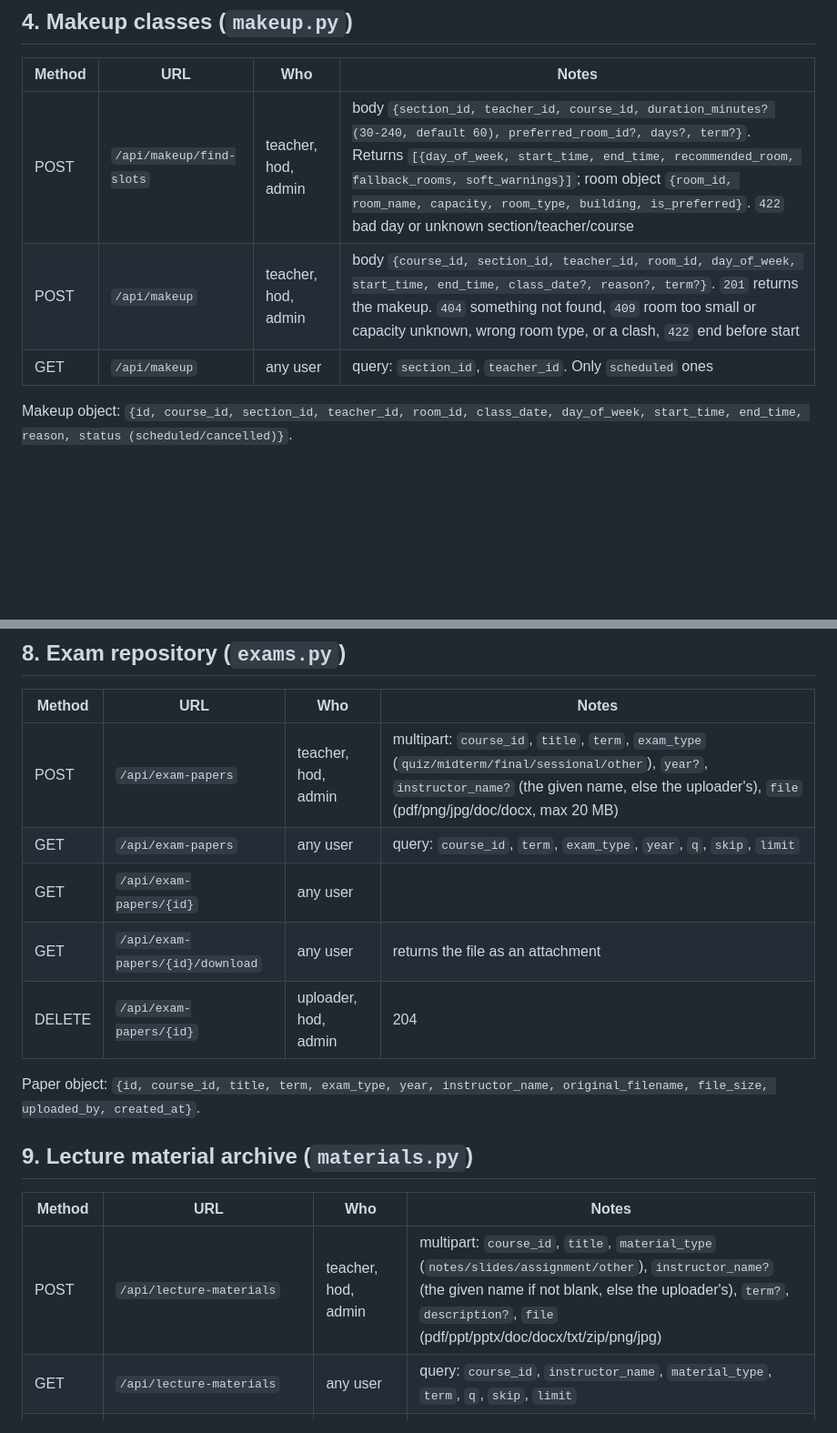
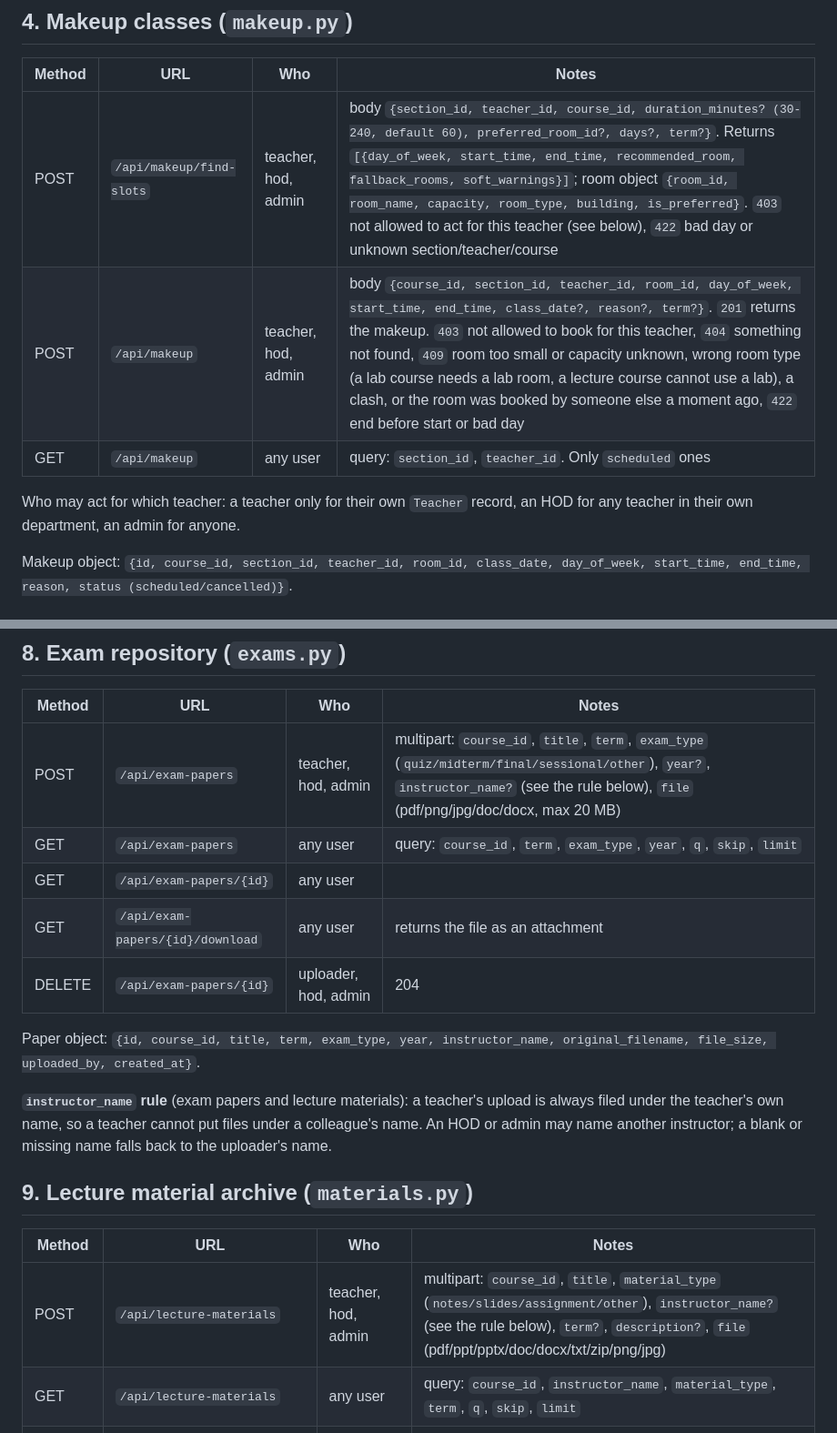
Before and after one commit to Sajawal3185/timetable-automation, a Markdown page: docs/api-contract.md, 2 parts joined by grey strips. Shown at 91% size. Drawn GitHub-style; blank space fills up the shorter version.

```diff
--- a/docs/api-contract.md
+++ b/docs/api-contract.md
@@ -46,9 +49,11 @@ Swap object: `{id, requester_teacher_id, entry_id, target_entry_id, status (pend
 
 | Method | URL | Who | Notes |
 | --- | --- | --- | --- |
-| POST | `/api/makeup/find-slots` | teacher, hod, admin | body `{section_id, teacher_id, course_id, duration_minutes? (30-240, default 60), preferred_room_id?, days?, term?}`. Returns `[{day_of_week, start_time, end_time, recommended_room, fallback_rooms, soft_warnings}]`; room object `{room_id, room_name, capacity, room_type, building, is_preferred}`. `422` bad day or unknown section/teacher/course |
-| POST | `/api/makeup` | teacher, hod, admin | body `{course_id, section_id, teacher_id, room_id, day_of_week, start_time, end_time, class_date?, reason?, term?}`. `201` returns the makeup. `404` something not found, `409` room too small or capacity unknown, wrong room type, or a clash, `422` end before start |
+| POST | `/api/makeup/find-slots` | teacher, hod, admin | body `{section_id, teacher_id, course_id, duration_minutes? (30-240, default 60), preferred_room_id?, days?, term?}`. Returns `[{day_of_week, start_time, end_time, recommended_room, fallback_rooms, soft_warnings}]`; room object `{room_id, room_name, capacity, room_type, building, is_preferred}`. `403` not allowed to act for this teacher (see below), `422` bad day or unknown section/teacher/course |
+| POST | `/api/makeup` | teacher, hod, admin | body `{course_id, section_id, teacher_id, room_id, day_of_week, start_time, end_time, class_date?, reason?, term?}`. `201` returns the makeup. `403` not allowed to book for this teacher, `404` something not found, `409` room too small or capacity unknown, wrong room type (a lab course needs a lab room, a lecture course cannot use a lab), a clash, or the room was booked by someone else a moment ago, `422` end before start or bad day |
 | GET | `/api/makeup` | any user | query: `section_id`, `teacher_id`. Only `scheduled` ones |
+
+Who may act for which teacher: a teacher only for their own `Teacher` record, an HOD for any teacher in their own department, an admin for anyone.
 
 Makeup object: `{id, course_id, section_id, teacher_id, room_id, class_date, day_of_week, start_time, end_time, reason, status (scheduled/cancelled)}`.
 
@@ -109,7 +114,7 @@ Import response (`dry_run=true` saves nothing):
 
 | Method | URL | Who | Notes |
 | --- | --- | --- | --- |
-| POST | `/api/exam-papers` | teacher, hod, admin | multipart: `course_id`, `title`, `term`, `exam_type` (`quiz/midterm/final/sessional/other`), `year?`, `instructor_name?` (the given name, else the uploader's), `file` (pdf/png/jpg/doc/docx, max 20 MB) |
+| POST | `/api/exam-papers` | teacher, hod, admin | multipart: `course_id`, `title`, `term`, `exam_type` (`quiz/midterm/final/sessional/other`), `year?`, `instructor_name?` (see the rule below), `file` (pdf/png/jpg/doc/docx, max 20 MB) |
 | GET | `/api/exam-papers` | any user | query: `course_id`, `term`, `exam_type`, `year`, `q`, `skip`, `limit` |
 | GET | `/api/exam-papers/{id}` | any user | |
 | GET | `/api/exam-papers/{id}/download` | any user | returns the file as an attachment |
@@ -117,11 +122,13 @@ Import response (`dry_run=true` saves nothing):
 
 Paper object: `{id, course_id, title, term, exam_type, year, instructor_name, original_filename, file_size, uploaded_by, created_at}`.
 
+**`instructor_name` rule** (exam papers and lecture materials): a teacher's upload is always filed under the teacher's own name, so a teacher cannot put files under a colleague's name. An HOD or admin may name another instructor; a blank or missing name falls back to the uploader's name.
+
 ## 9. Lecture material archive (`materials.py`)
 
 | Method | URL | Who | Notes |
 | --- | --- | --- | --- |
-| POST | `/api/lecture-materials` | teacher, hod, admin | multipart: `course_id`, `title`, `material_type` (`notes/slides/assignment/other`), `instructor_name?` (the given name if not blank, else the uploader's), `term?`, `description?`, `file` (pdf/ppt/pptx/doc/docx/txt/zip/png/jpg) |
+| POST | `/api/lecture-materials` | teacher, hod, admin | multipart: `course_id`, `title`, `material_type` (`notes/slides/assignment/other`), `instructor_name?` (see the rule below), `term?`, `description?`, `file` (pdf/ppt/pptx/doc/docx/txt/zip/png/jpg) |
 | GET | `/api/lecture-materials` | any user | query: `course_id`, `instructor_name`, `material_type`, `term`, `q`, `skip`, `limit` |
 | GET | `/api/lecture-materials/by-course/{course_id}` | any user | `{course_id, course_code, course_title, instructors: [{instructor_name, materials: [...]}]}` |
 | GET | `/api/lecture-materials/{id}` | any user | |
```
Also changed, not shown: other parts of docs/api-contract.md (+11 -12 lines).
